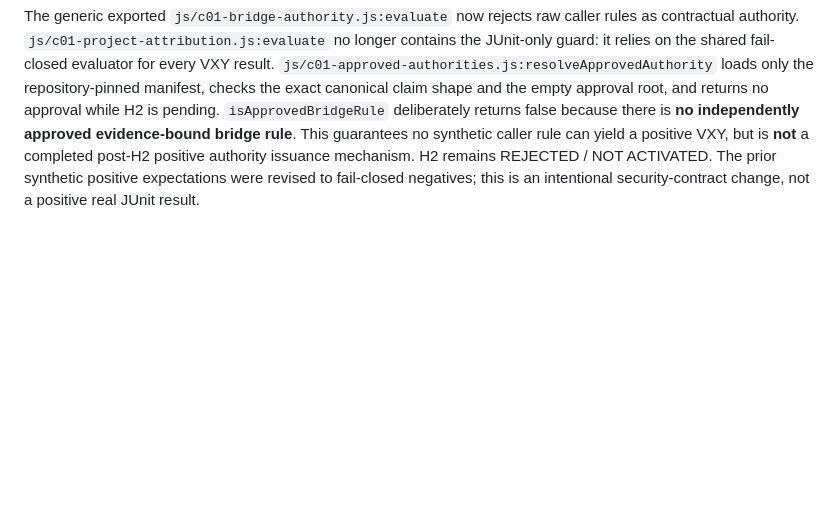
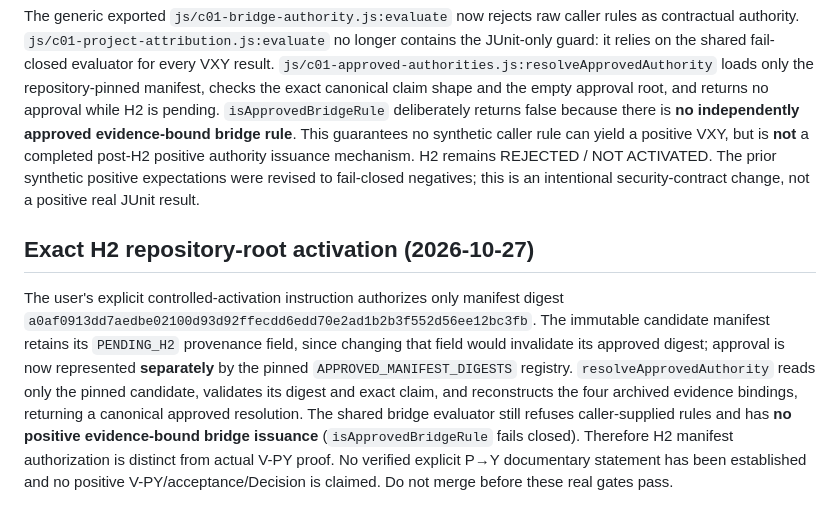
Before and after one commit to ldchloe/MAYA, a Markdown page: docs/c01-junit-h2-decision-package.md, the part around the change. Drawn GitHub-style; blank space fills up the shorter version.

Commit message:
docs(c01): record exact user-authorized H2 root activation separately from unproven V-PY

```diff
--- a/docs/c01-junit-h2-decision-package.md
+++ b/docs/c01-junit-h2-decision-package.md
@@ -55,3 +55,7 @@ The H2-A10 review identified a legacy path in `js/c01-project-attribution.js` th
 ## H2-A10 generic enforcement follow-up (2026-10-27)
 
 The generic exported `js/c01-bridge-authority.js:evaluate` now rejects raw caller rules as contractual authority. `js/c01-project-attribution.js:evaluate` no longer contains the JUnit-only guard: it relies on the shared fail-closed evaluator for every VXY result. `js/c01-approved-authorities.js:resolveApprovedAuthority` loads only the repository-pinned manifest, checks the exact canonical claim shape and the empty approval root, and returns no approval while H2 is pending. `isApprovedBridgeRule` deliberately returns false because there is **no independently approved evidence-bound bridge rule**. This guarantees no synthetic caller rule can yield a positive VXY, but is **not** a completed post-H2 positive authority issuance mechanism. H2 remains REJECTED / NOT ACTIVATED. The prior synthetic positive expectations were revised to fail-closed negatives; this is an intentional security-contract change, not a positive real JUnit result.
+
+## Exact H2 repository-root activation (2026-10-27)
+
+The user's explicit controlled-activation instruction authorizes only manifest digest `a0af0913dd7aedbe02100d93d92ffecdd6edd70e2ad1b2b3f552d56ee12bc3fb`. The immutable candidate manifest retains its `PENDING_H2` provenance field, since changing that field would invalidate its approved digest; approval is now represented **separately** by the pinned `APPROVED_MANIFEST_DIGESTS` registry. `resolveApprovedAuthority` reads only the pinned candidate, validates its digest and exact claim, and reconstructs the four archived evidence bindings, returning a canonical approved resolution. The shared bridge evaluator still refuses caller-supplied rules and has **no positive evidence-bound bridge issuance** (`isApprovedBridgeRule` fails closed). Therefore H2 manifest authorization is distinct from actual V-PY proof. No verified explicit P→Y documentary statement has been established and no positive V-PY/acceptance/Decision is claimed. Do not merge before these real gates pass.
```
